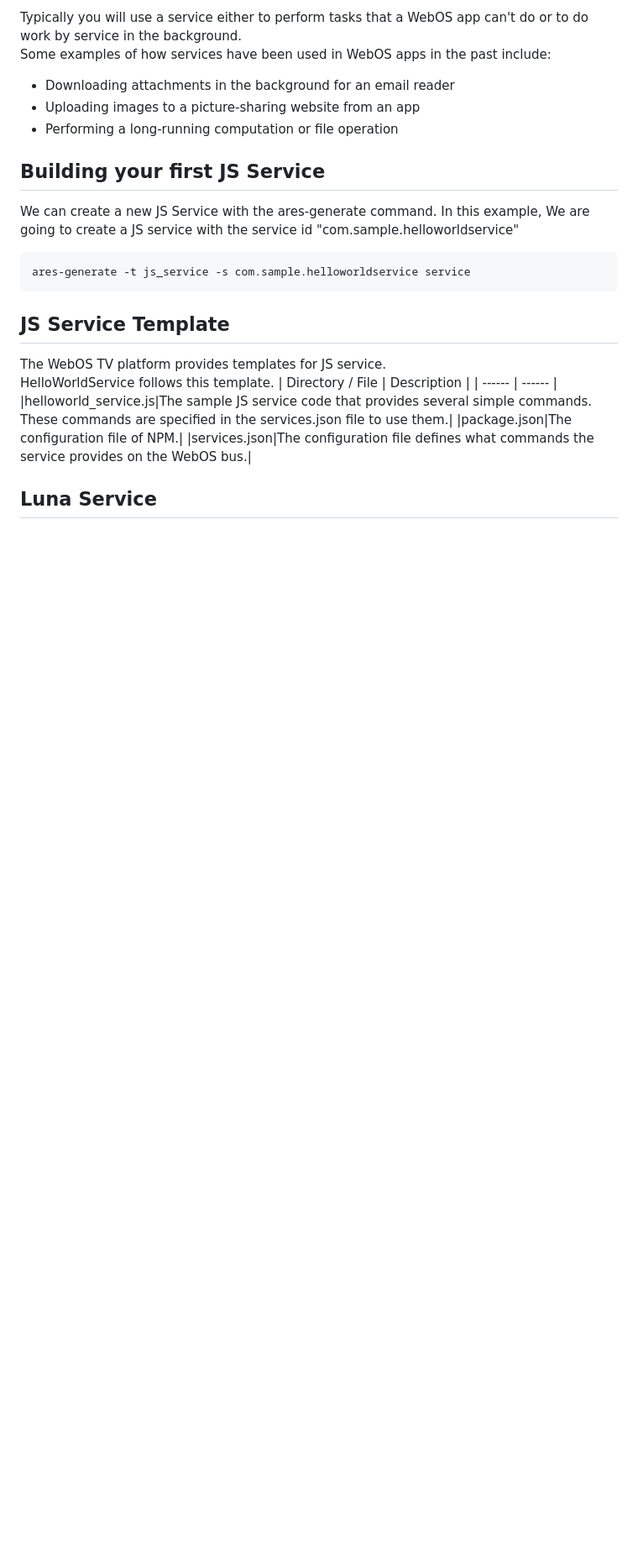
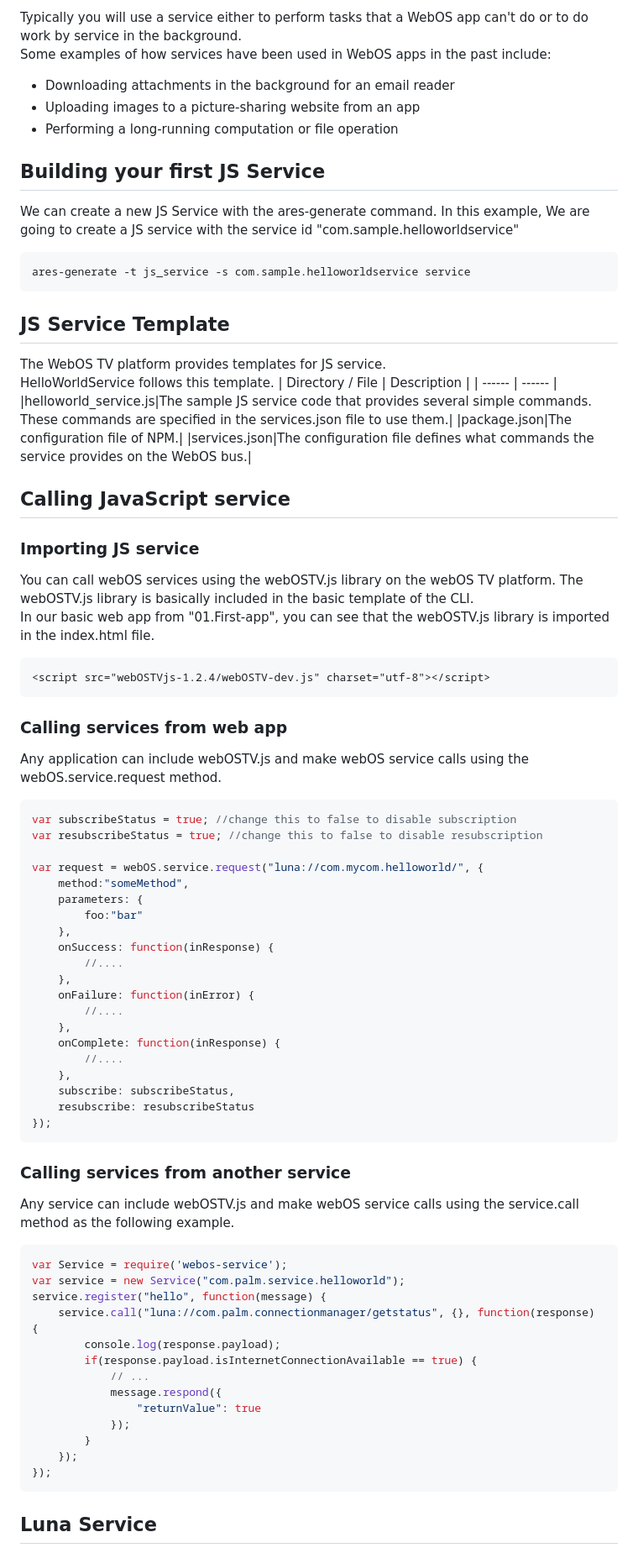
Before and after one commit to webos-hackathon/HelloWorld, a Markdown page: 03.JS-Service/README.md, the part around the change printed below. Shown: that part at 84% size. Rendered like a GitHub page; blank space fills up the shorter version.

Commit message:
Update README.md - 03.JS-Service

````diff
--- a/03.JS-Service/README.md
+++ b/03.JS-Service/README.md
@@ -54,5 +54,53 @@ The WebOS TV platform provides templates for JS service.
 |package.json|The configuration file of NPM.|
 |services.json|The configuration file defines what commands the service provides on the WebOS bus.|
 
+## Calling JavaScript service
+### Importing JS service
+You can call webOS services using the webOSTV.js library on the webOS TV platform. The webOSTV.js library is basically included in the basic template of the CLI.
+<br/>In our basic web app from "01.First-app", you can see that the webOSTV.js library is imported in the index.html file.
+```hmtl
+<script src="webOSTVjs-1.2.4/webOSTV-dev.js" charset="utf-8"></script>
+```
+### Calling services from web app
+Any application can include webOSTV.js and make webOS service calls using the webOS.service.request method.
+```javascript
+var subscribeStatus = true; //change this to false to disable subscription
+var resubscribeStatus = true; //change this to false to disable resubscription
+
+var request = webOS.service.request("luna://com.mycom.helloworld/", {
+    method:"someMethod",
+    parameters: {
+        foo:"bar"
+    },
+    onSuccess: function(inResponse) {
+        //....
+    },
+    onFailure: function(inError) {
+        //....
+    },
+    onComplete: function(inResponse) {
+        //....
+    },
+    subscribe: subscribeStatus,
+    resubscribe: resubscribeStatus
+});
+```
+### Calling services from another service
+Any service can include webOSTV.js and make webOS service calls using the service.call method as the following example.
+```javascript
+var Service = require('webos-service');
+var service = new Service("com.palm.service.helloworld");
+service.register("hello", function(message) {
+    service.call("luna://com.palm.connectionmanager/getstatus", {}, function(response) {
+        console.log(response.payload);
+        if(response.payload.isInternetConnectionAvailable == true) {
+            // ...
+            message.respond({
+                "returnValue": true
+            });
+        }
+    });
+});
+```
 ## Luna Service
 There are also predefined services called Luna Service.
````
Also changed, not shown: other parts of 03.JS-Service/README.md (+27 -2 lines).
